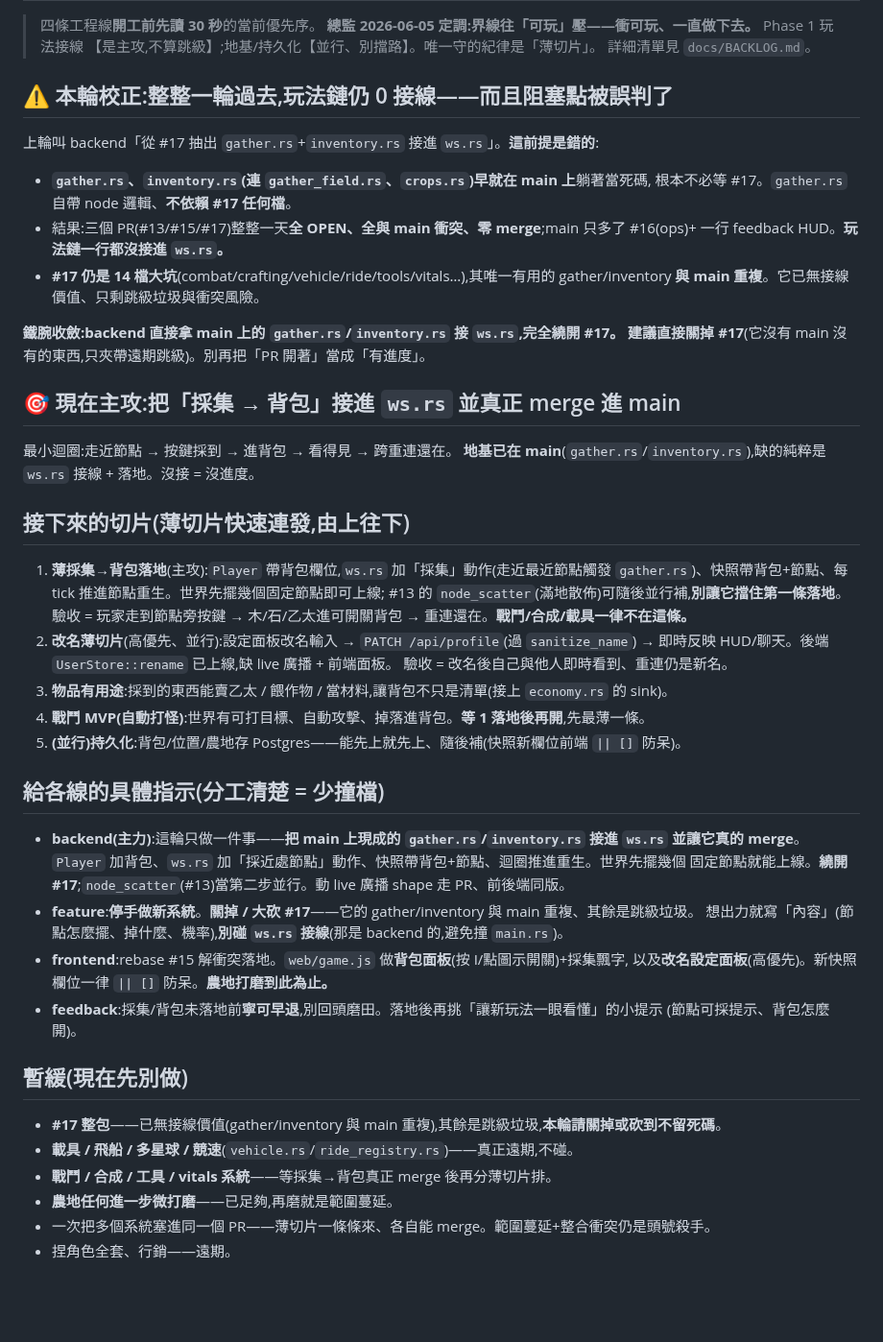
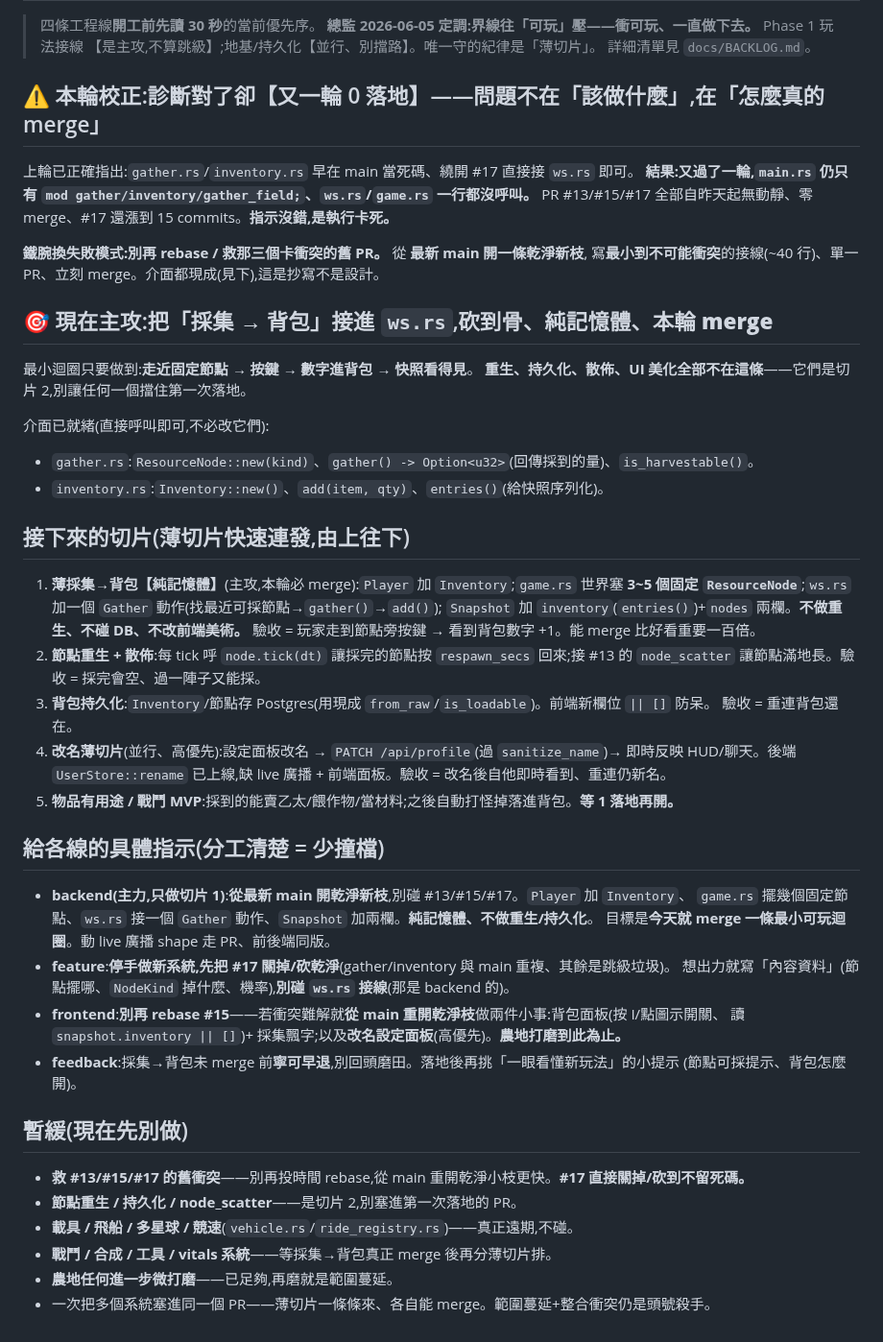
Before and after one commit to ShihShihDer/ButFun, a Markdown page: docs/PLAN.md, the part around the change. Shown at 96% size. Rendered like a GitHub page; blank space fills up the shorter version.

Commit message:
[planner] 又一輪 0 接線:校正失敗模式——別救卡衝突舊 PR,從 main 開乾淨枝寫最小接線;切片 1 再砍到骨(純記憶體、無重生/持久化)求本輪 merge

```diff
--- a/docs/PLAN.md
+++ b/docs/PLAN.md
@@ -5,54 +5,55 @@
 > 【是主攻,不算跳級】;地基/持久化【並行、別擋路】。唯一守的紀律是「薄切片」。
 > 詳細清單見 `docs/BACKLOG.md`。
 
-## ⚠️ 本輪校正:整整一輪過去,玩法鏈仍 0 接線——而且阻塞點被誤判了
+## ⚠️ 本輪校正:診斷對了卻【又一輪 0 落地】——問題不在「該做什麼」,在「怎麼真的 merge」
 
-上輪叫 backend「從 #17 抽出 `gather.rs`+`inventory.rs` 接進 `ws.rs`」。**這前提是錯的**:
-- **`gather.rs`、`inventory.rs`(連 `gather_field.rs`、`crops.rs`)早就在 main 上**躺著當死碼,
-  根本不必等 #17。`gather.rs` 自帶 node 邏輯、**不依賴 #17 任何檔**。
-- 結果:三個 PR(#13/#15/#17)整整一天**全 OPEN、全與 main 衝突、零 merge**;main 只多了
-  #16(ops)+ 一行 feedback HUD。**玩法鏈一行都沒接進 `ws.rs`。**
-- **#17 仍是 14 檔大坑**(combat/crafting/vehicle/ride/tools/vitals…),其唯一有用的 gather/inventory
-  **與 main 重複**。它已無接線價值、只剩跳級垃圾與衝突風險。
+上輪已正確指出:`gather.rs`/`inventory.rs` 早在 main 當死碼、繞開 #17 直接接 `ws.rs` 即可。
+**結果:又過了一輪,`main.rs` 仍只有 `mod gather/inventory/gather_field;`、`ws.rs`/`game.rs` 一行都沒呼叫。**
+PR #13/#15/#17 全部自昨天起無動靜、零 merge、#17 還漲到 15 commits。**指示沒錯,是執行卡死。**
 
-**鐵腕收斂:backend 直接拿 main 上的 `gather.rs`/`inventory.rs` 接 `ws.rs`,完全繞開 #17。
-建議直接關掉 #17**(它沒有 main 沒有的東西,只夾帶遠期跳級)。別再把「PR 開著」當成「有進度」。
+**鐵腕換失敗模式:別再 rebase / 救那三個卡衝突的舊 PR。** 從 **最新 main 開一條乾淨新枝**,
+寫**最小到不可能衝突**的接線(~40 行)、單一 PR、立刻 merge。介面都現成(見下),這是抄寫不是設計。
 
-## 🎯 現在主攻:把「採集 → 背包」接進 `ws.rs` 並真正 merge 進 main
+## 🎯 現在主攻:把「採集 → 背包」接進 `ws.rs`,**砍到骨、純記憶體、本輪 merge**
 
-最小迴圈:走近節點 → 按鍵採到 → 進背包 → 看得見 → 跨重連還在。
-**地基已在 main**(`gather.rs`/`inventory.rs`),缺的純粹是 `ws.rs` 接線 + 落地。沒接 = 沒進度。
+最小迴圈只要做到:**走近固定節點 → 按鍵 → 數字進背包 → 快照看得見**。
+**重生、持久化、散佈、UI 美化全部不在這條**——它們是切片 2,別讓任何一個擋住第一次落地。
+
+介面已就緒(直接呼叫即可,不必改它們):
+- `gather.rs`:`ResourceNode::new(kind)`、`gather() -> Option<u32>`(回傳採到的量)、`is_harvestable()`。
+- `inventory.rs`:`Inventory::new()`、`add(item, qty)`、`entries()`(給快照序列化)。
 
 ## 接下來的切片(薄切片快速連發,由上往下)
 
-1. **薄採集→背包落地**(主攻):`Player` 帶背包欄位,`ws.rs` 加「採集」動作(走近最近節點觸發
-   `gather.rs`)、快照帶背包+節點、每 tick 推進節點重生。世界先擺幾個固定節點即可上線;
-   #13 的 `node_scatter`(滿地散佈)可隨後並行補,**別讓它擋住第一條落地**。
-   驗收 = 玩家走到節點旁按鍵 → 木/石/乙太進可開關背包 → 重連還在。**戰鬥/合成/載具一律不在這條。**
-2. **改名薄切片**(高優先、並行):設定面板改名輸入 → `PATCH /api/profile`(過 `sanitize_name`)
-   → 即時反映 HUD/聊天。後端 `UserStore::rename` 已上線,缺 live 廣播 + 前端面板。
-   驗收 = 改名後自己與他人即時看到、重連仍是新名。
-3. **物品有用途**:採到的東西能賣乙太 / 餵作物 / 當材料,讓背包不只是清單(接上 `economy.rs` 的 sink)。
-4. **戰鬥 MVP(自動打怪)**:世界有可打目標、自動攻擊、掉落進背包。**等 1 落地後再開**,先最薄一條。
-5. **(並行)持久化**:背包/位置/農地存 Postgres——能先上就先上、隨後補(快照新欄位前端 `|| []` 防呆)。
+1. **薄採集→背包【純記憶體】**(主攻,本輪必 merge):`Player` 加 `Inventory`;`game.rs` 世界塞
+   **3~5 個固定 `ResourceNode`**;`ws.rs` 加一個 `Gather` 動作(找最近可採節點→`gather()`→`add()`);
+   `Snapshot` 加 `inventory`(`entries()`)+`nodes` 兩欄。**不做重生、不碰 DB、不改前端美術。**
+   驗收 = 玩家走到節點旁按鍵 → 看到背包數字 +1。能 merge 比好看重要一百倍。
+2. **節點重生 + 散佈**:每 tick 呼 `node.tick(dt)` 讓採完的節點按 `respawn_secs` 回來;接 #13 的
+   `node_scatter` 讓節點滿地長。驗收 = 採完會空、過一陣子又能採。
+3. **背包持久化**:`Inventory`/節點存 Postgres(用現成 `from_raw`/`is_loadable`)。前端新欄位 `|| []` 防呆。
+   驗收 = 重連背包還在。
+4. **改名薄切片**(並行、高優先):設定面板改名 → `PATCH /api/profile`(過 `sanitize_name`)→ 即時反映
+   HUD/聊天。後端 `UserStore::rename` 已上線,缺 live 廣播 + 前端面板。驗收 = 改名後自他即時看到、重連仍新名。
+5. **物品有用途 / 戰鬥 MVP**:採到的能賣乙太/餵作物/當材料;之後自動打怪掉落進背包。**等 1 落地再開。**
 
 ## 給各線的具體指示(分工清楚 = 少撞檔)
 
-- **backend(主力)**:這輪只做一件事——**把 main 上現成的 `gather.rs`/`inventory.rs` 接進 `ws.rs` 並讓它真的 merge**。
-  `Player` 加背包、`ws.rs` 加「採近處節點」動作、快照帶背包+節點、迴圈推進重生。世界先擺幾個
-  固定節點就能上線。**繞開 #17**;`node_scatter`(#13)當第二步並行。動 live 廣播 shape 走 PR、前後端同版。
-- **feature**:**停手做新系統**。**關掉 / 大砍 #17**——它的 gather/inventory 與 main 重複、其餘是跳級垃圾。
-  想出力就寫「內容」(節點怎麼擺、掉什麼、機率),**別碰 `ws.rs` 接線**(那是 backend 的,避免撞 `main.rs`)。
-- **frontend**:rebase #15 解衝突落地。`web/game.js` 做**背包面板**(按 I/點圖示開關)+採集飄字,
-  以及**改名設定面板**(高優先)。新快照欄位一律 `|| []` 防呆。**農地打磨到此為止。**
-- **feedback**:採集/背包未落地前**寧可早退**,別回頭磨田。落地後再挑「讓新玩法一眼看懂」的小提示
+- **backend(主力,只做切片 1)**:**從最新 main 開乾淨新枝**,別碰 #13/#15/#17。`Player` 加 `Inventory`、
+  `game.rs` 擺幾個固定節點、`ws.rs` 接一個 `Gather` 動作、`Snapshot` 加兩欄。**純記憶體、不做重生/持久化**。
+  目標是**今天就 merge 一條最小可玩迴圈**。動 live 廣播 shape 走 PR、前後端同版。
+- **feature**:**停手做新系統,先把 #17 關掉/砍乾淨**(gather/inventory 與 main 重複、其餘是跳級垃圾)。
+  想出力就寫「內容資料」(節點擺哪、`NodeKind` 掉什麼、機率),**別碰 `ws.rs` 接線**(那是 backend 的)。
+- **frontend**:**別再 rebase #15**——若衝突難解就**從 main 重開乾淨枝**做兩件小事:背包面板(按 I/點圖示開關、
+  讀 `snapshot.inventory || []`)+ 採集飄字;以及**改名設定面板**(高優先)。**農地打磨到此為止。**
+- **feedback**:採集→背包未 merge 前**寧可早退**,別回頭磨田。落地後再挑「一眼看懂新玩法」的小提示
   (節點可採提示、背包怎麼開)。
 
 ## 暫緩(現在先別做)
 
-- **#17 整包**——已無接線價值(gather/inventory 與 main 重複),其餘是跳級垃圾,**本輪請關掉或砍到不留死碼**。
+- **救 #13/#15/#17 的舊衝突**——別再投時間 rebase,從 main 重開乾淨小枝更快。**#17 直接關掉/砍到不留死碼。**
+- **節點重生 / 持久化 / node_scatter**——是切片 2,別塞進第一次落地的 PR。
 - **載具 / 飛船 / 多星球 / 競速**(`vehicle.rs`/`ride_registry.rs`)——真正遠期,不碰。
 - **戰鬥 / 合成 / 工具 / vitals 系統**——等採集→背包真正 merge 後再分薄切片排。
 - **農地任何進一步微打磨**——已足夠,再磨就是範圍蔓延。
 - 一次把多個系統塞進同一個 PR——薄切片一條條來、各自能 merge。範圍蔓延+整合衝突仍是頭號殺手。
-- 捏角色全套、行銷——遠期。
```
